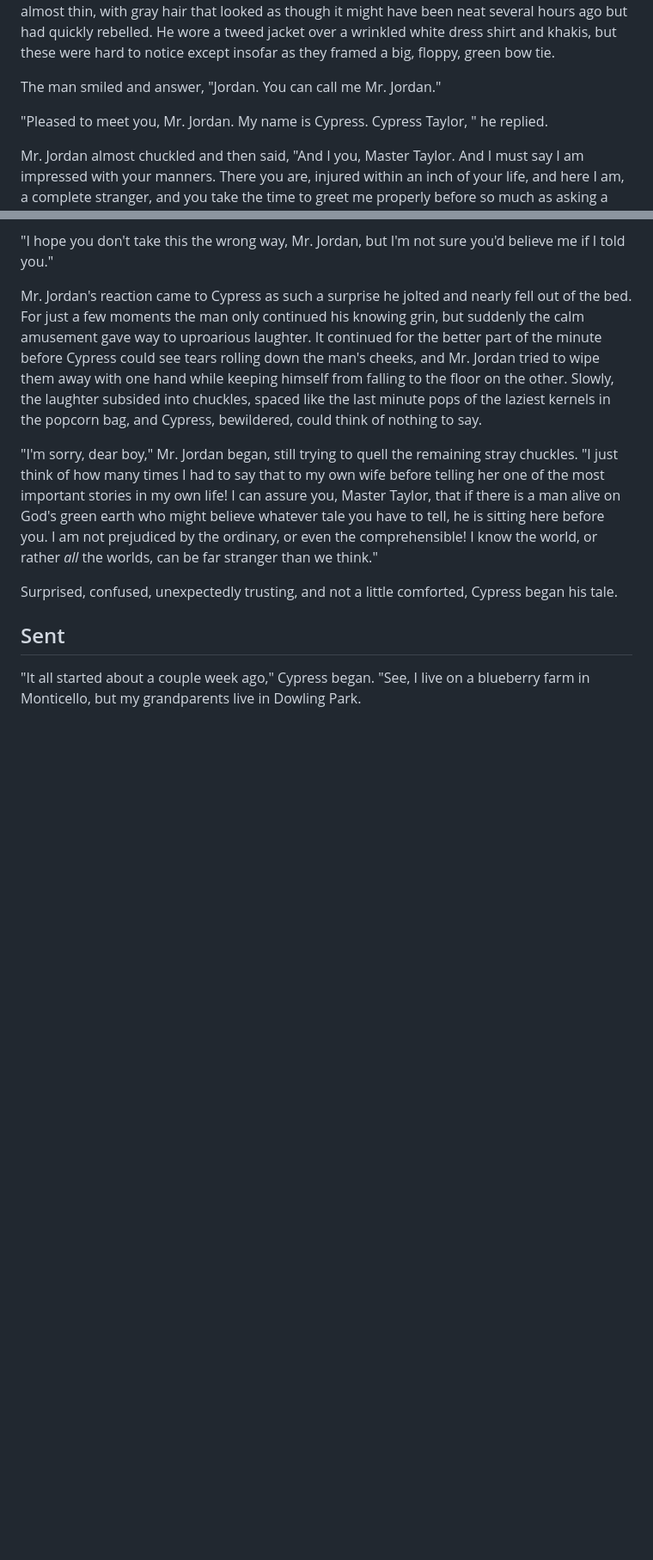
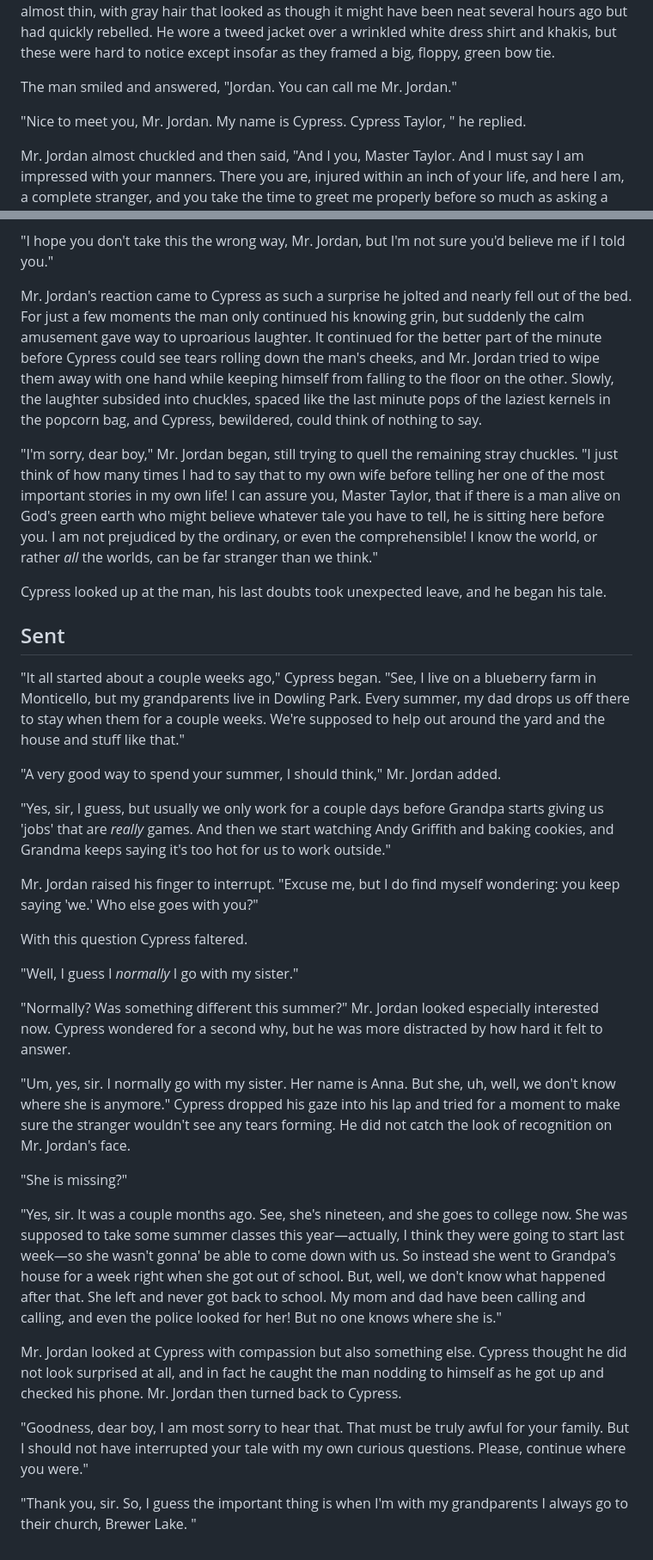
Before and after one commit to NiceneNerd/teretz, a Markdown page: longform/Cypress.md, 2 parts joined by grey strips. Shown at 86% size. Drawn GitHub-style; blank space fills up the shorter version.

Commit message:
More Cyp pr

```diff
--- a/longform/Cypress.md
+++ b/longform/Cypress.md
@@ -73,9 +73,9 @@ Only as he opened his eyes again did he see the man sitting in a chair across fr
 
 The man across from Cypress seemed very old. Cypress, at ten years old, may not be a reliable guide in these matters, but he thought the man looked at least 80. The nurses, on the other hand, said among themselves the fellow looked rather good for 60. In any case, he was tall, almost thin, with gray hair that looked as though it might have been neat several hours ago but had quickly rebelled. He wore a tweed jacket over a wrinkled white dress shirt and khakis, but these were hard to notice except insofar as they framed a big, floppy, green bow tie.
 
-The man smiled and answer, "Jordan. You can call me Mr. Jordan."
+The man smiled and answered, "Jordan. You can call me Mr. Jordan."
 
-"Pleased to meet you, Mr. Jordan. My name is Cypress. Cypress Taylor, " he replied.
+"Nice to meet you, Mr. Jordan. My name is Cypress. Cypress Taylor, " he replied.
 
 Mr. Jordan almost chuckled and then said, "And I you, Master Taylor. And I must say I am impressed with your manners. There you are, injured within an inch of your life, and here I am, a complete stranger, and you take the time to greet me properly before so much as asking a single question."
 
@@ -127,8 +127,32 @@ Mr. Jordan's reaction came to Cypress as such a surprise he jolted and nearly fe
 
 "I'm sorry, dear boy," Mr. Jordan began, still trying to quell the remaining stray chuckles. "I just think of how many times I had to say that to my own wife before telling her one of the most important stories in my own life! I can assure you, Master Taylor, that if there is a man alive on God's green earth who might believe whatever tale you have to tell, he is sitting here before you. I am not prejudiced by the ordinary, or even the comprehensible! I know the world, or rather *all* the worlds, can be far stranger than we think."
 
-Surprised, confused, unexpectedly trusting, and not a little comforted, Cypress began his tale.
+Cypress looked up at the man, his last doubts took unexpected leave, and he began his tale.
 
 ## Sent
 
-"It all started about a couple week ago," Cypress began. "See, I live on a blueberry farm in Monticello, but my grandparents live in Dowling Park.
+"It all started about a couple weeks ago," Cypress began. "See, I live on a blueberry farm in Monticello, but my grandparents live in Dowling Park. Every summer, my dad drops us off there to stay when them for a couple weeks. We're supposed to help out around the yard and the house and stuff like that."
+
+"A very good way to spend your summer, I should think," Mr. Jordan added.
+
+"Yes, sir, I guess, but usually we only work for a couple days before Grandpa starts giving us 'jobs' that are *really* games. And then we start watching Andy Griffith and baking cookies, and Grandma keeps saying it's too hot for us to work outside."
+
+Mr. Jordan raised his finger to interrupt. "Excuse me, but I do find myself wondering: you keep saying 'we.' Who else goes with you?"
+
+With this question Cypress faltered.
+
+"Well, I guess I *normally* I go with my sister."
+
+"Normally? Was something different this summer?" Mr. Jordan looked especially interested now. Cypress wondered for a second why, but he was more distracted by how hard it felt to answer.
+
+"Um, yes, sir. I normally go with my sister. Her name is Anna. But she, uh, well, we don't know where she is anymore." Cypress dropped his gaze into his lap and tried for a moment to make sure the stranger wouldn't see any tears forming. He did not catch the look of recognition on Mr. Jordan's face.
+
+"She is missing?"
+
+"Yes, sir. It was a couple months ago. See, she's nineteen, and she goes to college now. She was supposed to take some summer classes this year—actually, I think they were going to start last week—so she wasn't gonna' be able to come down with us. So instead she went to Grandpa's house for a week right when she got out of school. But, well, we don't know what happened after that. She left and never got back to school. My mom and dad have been calling and calling, and even the police looked for her! But no one knows where she is."
+
+Mr. Jordan looked at Cypress with compassion but also something else. Cypress thought he did not look surprised at all, and in fact he caught the man nodding to himself as he got up and checked his phone. Mr. Jordan then turned back to Cypress.
+
+"Goodness, dear boy, I am most sorry to hear that. That must be truly awful for your family. But I should not have interrupted your tale with my own curious questions. Please, continue where you were."
+
+"Thank you, sir. So, I guess the important thing is when I'm with my grandparents I always go to their church, Brewer Lake. "
```
Also changed, not shown: other parts of longform/Cypress.md (+1 -1 lines).
